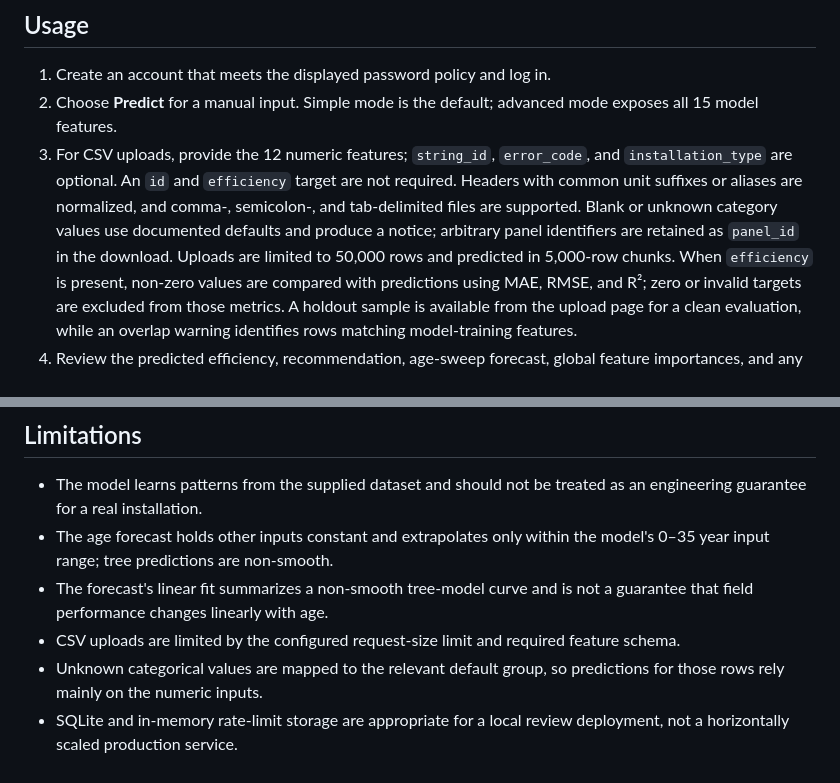
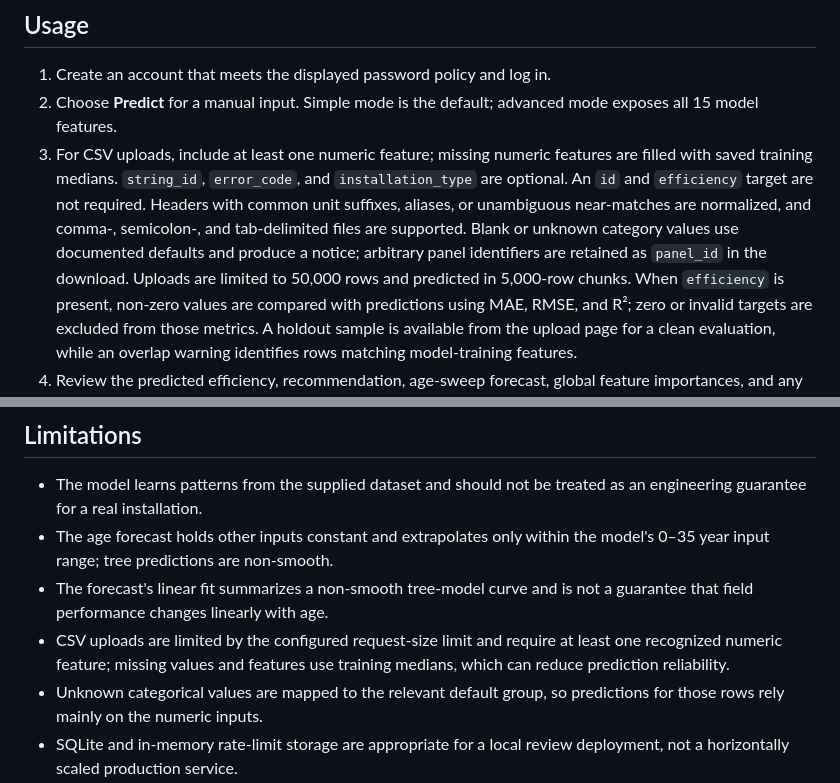
Before and after one commit to sinchanaar01/solar-panel-degradation-predictor-ml, a Markdown page: README.md, 2 parts joined by grey strips. Rendered like a GitHub page.

Commit message:
Align deployment and upload documentation
Co-authored-by: Copilot <223556219+Copilot@users.noreply.github.com>

```diff
--- a/README.md
+++ b/README.md
@@ -117,12 +117,14 @@ the dashboard.
 1. Create an account that meets the displayed password policy and log in.
 2. Choose **Predict** for a manual input. Simple mode is the default; advanced
    mode exposes all 15 model features.
-3. For CSV uploads, provide the 12 numeric features; `string_id`, `error_code`,
+3. For CSV uploads, include at least one numeric feature; missing numeric
+   features are filled with saved training medians. `string_id`, `error_code`,
    and `installation_type` are optional. An `id` and `efficiency` target are
-   not required. Headers with common unit suffixes or aliases are normalized,
-   and comma-, semicolon-, and tab-delimited files are supported. Blank or
-   unknown category values use documented defaults and produce a notice;
-   arbitrary panel identifiers are retained as `panel_id` in the download.
+   not required. Headers with common unit suffixes, aliases, or unambiguous
+   near-matches are normalized, and comma-, semicolon-, and tab-delimited files
+   are supported. Blank or unknown category values use documented defaults
+   and produce a notice; arbitrary panel identifiers are retained as
+   `panel_id` in the download.
    Uploads are limited to 50,000 rows and predicted in 5,000-row chunks.
    When `efficiency` is present, non-zero values are compared with predictions
    using MAE, RMSE, and R²; zero or invalid targets are excluded from those
@@ -165,8 +167,9 @@ five languages and both desktop and 375px viewport filenames.
   model's 0–35 year input range; tree predictions are non-smooth.
 - The forecast's linear fit summarizes a non-smooth tree-model curve and is not
   a guarantee that field performance changes linearly with age.
-- CSV uploads are limited by the configured request-size limit and required
-  feature schema.
+- CSV uploads are limited by the configured request-size limit and require at
+  least one recognized numeric feature; missing values and features use
+  training medians, which can reduce prediction reliability.
 - Unknown categorical values are mapped to the relevant default group, so
   predictions for those rows rely mainly on the numeric inputs.
 - SQLite and in-memory rate-limit storage are appropriate for a local review
```
Also changed, not shown: ARCHITECTURE.md (+5 -2 lines).
